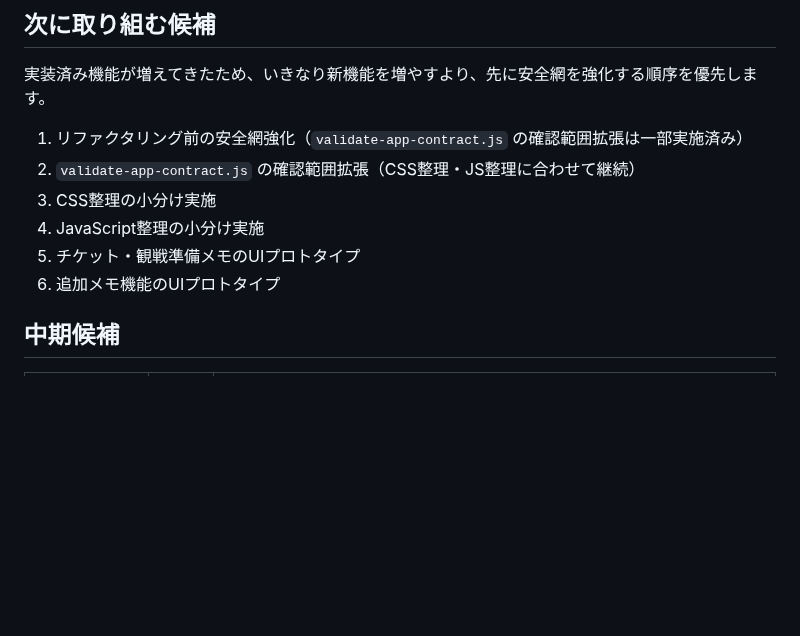
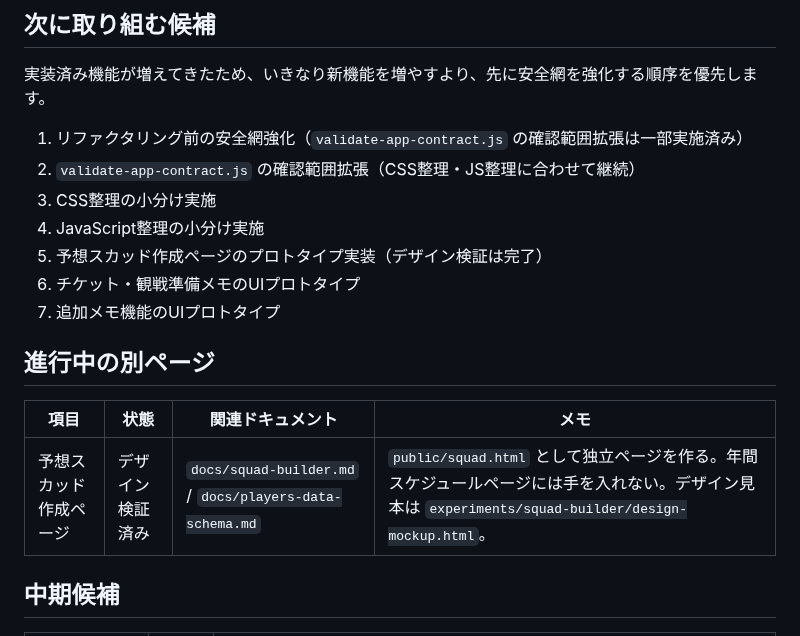
Before and after one commit to koteikara/Sanga, a Markdown page: docs/roadmap.md, the part around the change. Drawn GitHub-style; blank space fills up the shorter version.

```diff
--- a/docs/roadmap.md
+++ b/docs/roadmap.md
@@ -66,8 +66,15 @@
 2. `validate-app-contract.js` の確認範囲拡張（CSS整理・JS整理に合わせて継続）
 3. CSS整理の小分け実施
 4. JavaScript整理の小分け実施
-5. チケット・観戦準備メモのUIプロトタイプ
-6. 追加メモ機能のUIプロトタイプ
+5. 予想スカッド作成ページのプロトタイプ実装（デザイン検証は完了）
+6. チケット・観戦準備メモのUIプロトタイプ
+7. 追加メモ機能のUIプロトタイプ
+
+## 進行中の別ページ
+
+| 項目 | 状態 | 関連ドキュメント | メモ |
+| --- | --- | --- | --- |
+| 予想スカッド作成ページ | デザイン検証済み | `docs/squad-builder.md` / `docs/players-data-schema.md` | `public/squad.html` として独立ページを作る。年間スケジュールページには手を入れない。デザイン見本は `experiments/squad-builder/design-mockup.html`。 |
 
 ## 中期候補
 
```
Also changed, not shown: docs/players-data-schema.md (added, +64 -0 lines), docs/squad-builder.md (added, +178 -0 lines).
